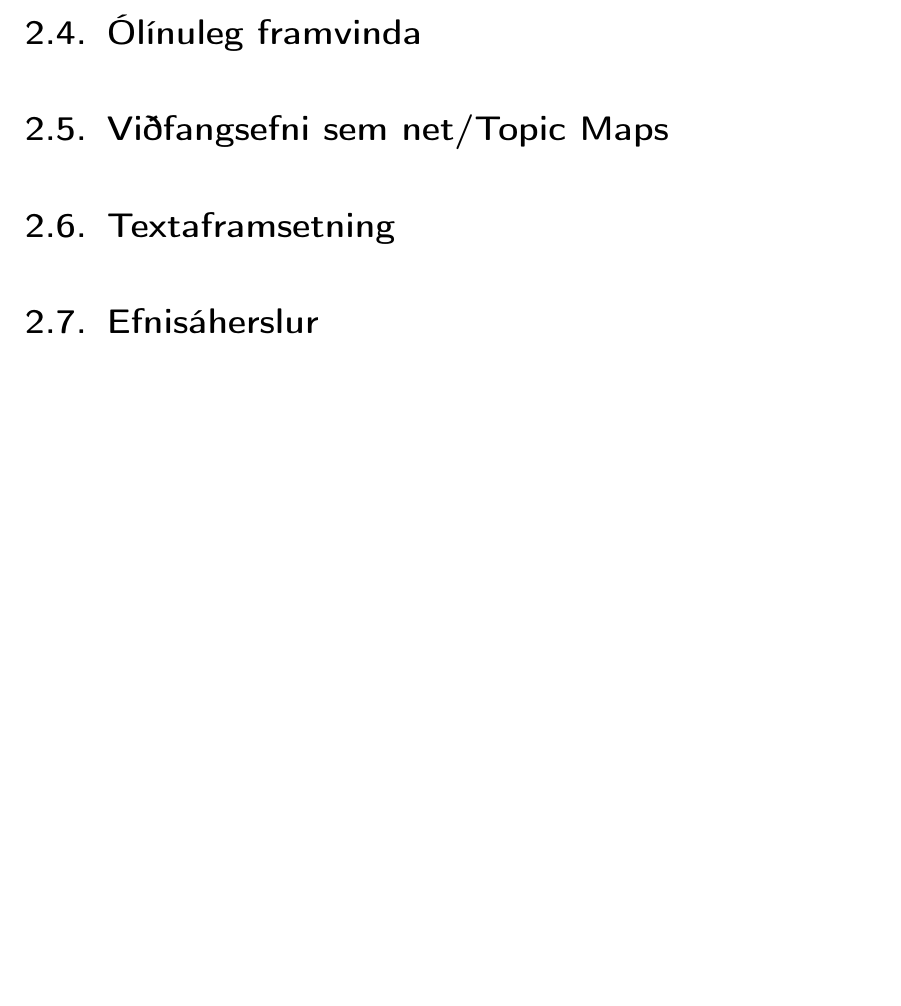
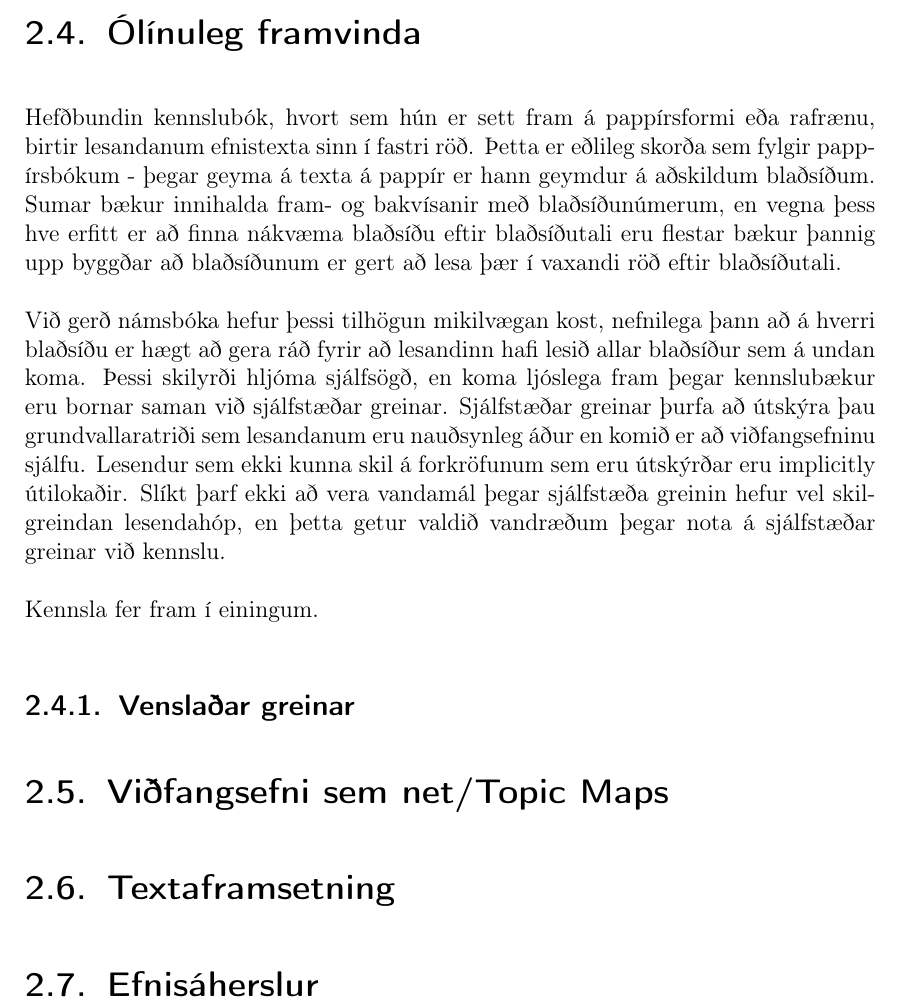
Before and after one commit to Ernir/sql-web, a LaTeX thesis (report/Greinargerð.tex): part of page 24 of 43, cut so that both start at the same text, the shorter picture padded with empty space. Compiled offline with pdfLaTeX.

Commit message:
Begin to explain the problems with nonlinear reading progression

```diff
--- a/report/Greinargerð.tex
+++ b/report/Greinargerð.tex
@@ -380,6 +380,14 @@ Hver kennari getur þannig bætt við ``köflum'' í bókina, falið hluta efnis
 Fyrirkomulagið hefur sömu afleiðingar fyrir endingargildi efnisins og opna kóðafyrirkomulagið hefur fyrir endingargildi vefsins sjálfs.
 \section{Ólínuleg framvinda}
 \label{sec:nonlinearity}
+Hefðbundin kennslubók, hvort sem hún er sett fram á pappírsformi eða rafrænu, birtir lesandanum efnistexta sinn í fastri röð. Þetta er eðlileg skorða sem fylgir pappírsbókum - þegar geyma á texta á pappír er hann geymdur á aðskildum blaðsíðum. Sumar bækur innihalda fram- og bakvísanir með blaðsíðunúmerum, en vegna þess hve erfitt er að finna nákvæma blaðsíðu eftir blaðsíðutali eru flestar bækur þannig upp byggðar að blaðsíðunum er gert að lesa þær í vaxandi röð eftir blaðsíðutali.
+
+Við gerð námsbóka hefur þessi tilhögun mikilvægan kost, nefnilega þann að á hverri blaðsíðu er hægt að gera ráð fyrir að lesandinn hafi lesið allar blaðsíður sem á undan koma. Þessi skilyrði hljóma sjálfsögð, en koma ljóslega fram þegar kennslubækur eru bornar saman við sjálfstæðar greinar. Sjálfstæðar greinar þurfa að útskýra þau grundvallaratriði sem lesandanum eru nauðsynleg áður en komið er að viðfangsefninu sjálfu. Lesendur sem ekki kunna skil á forkröfunum sem eru útskýrðar eru implicitly % TODO þýða
+útilokaðir. Slíkt þarf ekki að vera vandamál þegar sjálfstæða greinin hefur vel skilgreindan lesendahóp, en þetta getur valdið vandræðum þegar nota á sjálfstæðar greinar við kennslu.
+
+Kennsla fer fram í einingum. % ToDo útskýra hversu pirrandi það er að lesa greinar sem í sífellu útskýra grunnatriði sem maður gæti eða gæti hafa ekki lesið
+\subsection{Venslaðar greinar}
+
 \section{Viðfangsefni sem net/Topic Maps}
 \label{sec:topic-map}
 \section{Textaframsetning}
```
